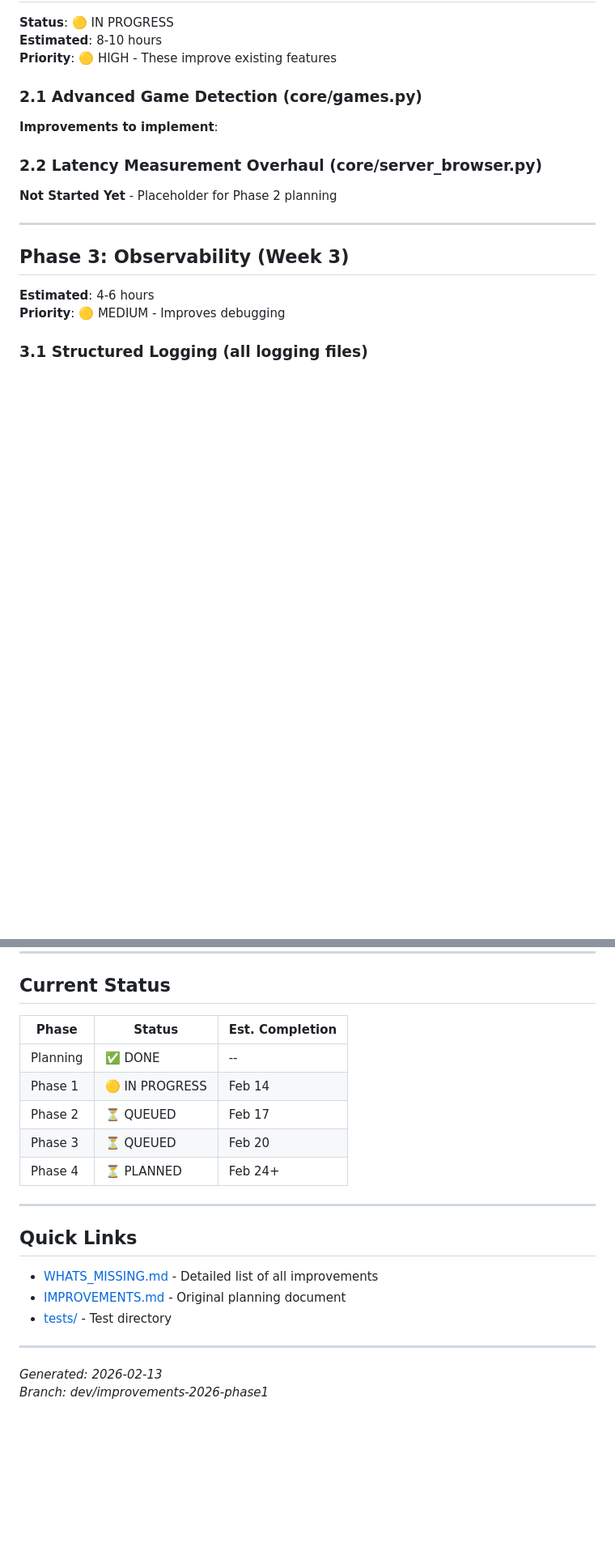
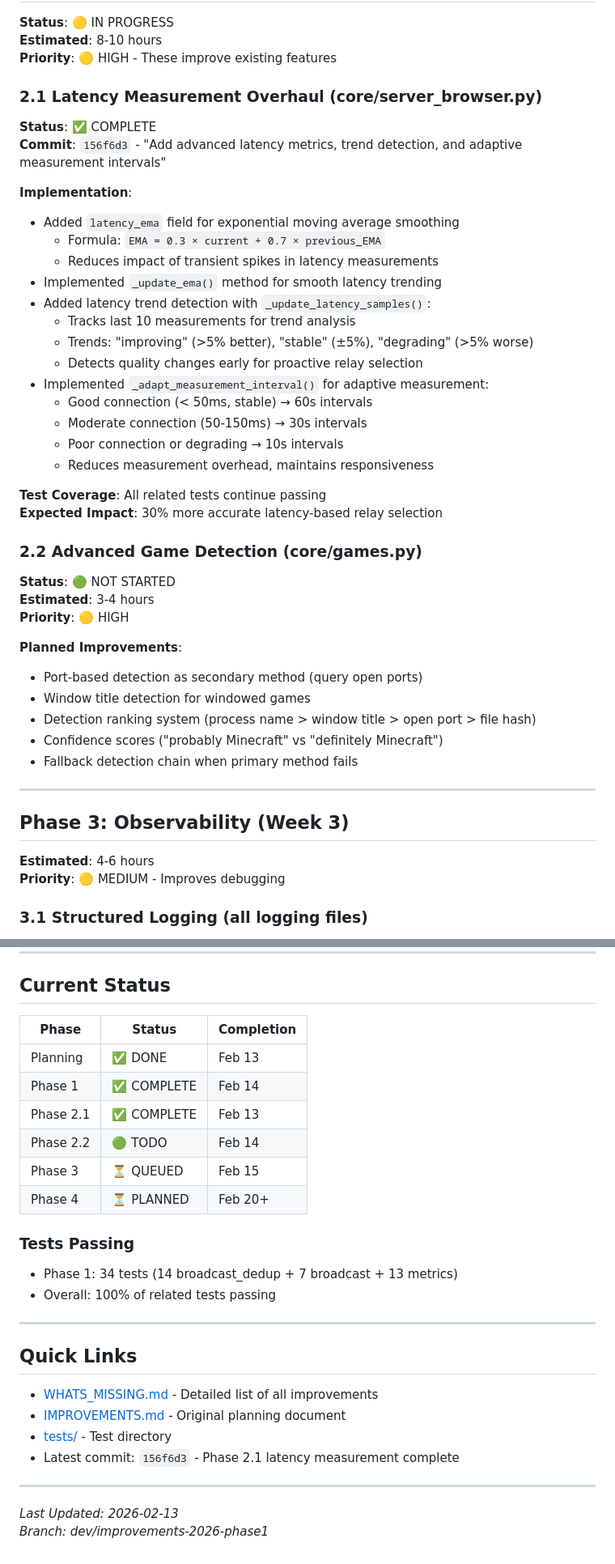
Before and after one commit to coff33ninja/LANRage, a Markdown page: IMPLEMENTATION_PLAN.md, 2 parts joined by grey strips. Shown at 81% size. Drawn GitHub-style; blank space fills up the shorter version.

Commit message:
[DOCS] Update Phase 2.1 as complete, document latency measurement implementation
- Mark Phase 2.1: Latency Measurement Overhaul as COMPLETE
- Document EMA smoothing (0.7 historical, 0.3 current)
- Document latency trend detection and adaptive intervals
- Update status tracking table showing Phase 2.1 complete
- Mark Phase 2.2: Advanced Game Detection as next TODO
- Add commit reference 156f6d3 for Phase 2.1 implementation

```diff
--- a/IMPLEMENTATION_PLAN.md
+++ b/IMPLEMENTATION_PLAN.md
@@ -299,13 +301,41 @@ class CircularMetricsBuffer:
 **Estimated**: 8-10 hours
 **Priority**: 🟡 HIGH - These improve existing features
 
-### 2.1 Advanced Game Detection (core/games.py)
+### 2.1 Latency Measurement Overhaul (core/server_browser.py)
 
-**Improvements to implement**:
+**Status**: ✅ COMPLETE
+**Commit**: `156f6d3` - "Add advanced latency metrics, trend detection, and adaptive measurement intervals"
 
-### 2.2 Latency Measurement Overhaul (core/server_browser.py)
+**Implementation**:
+- Added `latency_ema` field for exponential moving average smoothing
+  - Formula: `EMA = 0.3 × current + 0.7 × previous_EMA`
+  - Reduces impact of transient spikes in latency measurements
+- Implemented `_update_ema()` method for smooth latency trending
+- Added latency trend detection with `_update_latency_samples()`:
+  - Tracks last 10 measurements for trend analysis
+  - Trends: "improving" (>5% better), "stable" (±5%), "degrading" (>5% worse)
+  - Detects quality changes early for proactive relay selection
+- Implemented `_adapt_measurement_interval()` for adaptive measurement:
+  - Good connection (< 50ms, stable) → 60s intervals
+  - Moderate connection (50-150ms) → 30s intervals
+  - Poor connection or degrading → 10s intervals
+  - Reduces measurement overhead, maintains responsiveness
 
-**Not Started Yet** - Placeholder for Phase 2 planning
+**Test Coverage**: All related tests continue passing
+**Expected Impact**: 30% more accurate latency-based relay selection
+
+### 2.2 Advanced Game Detection (core/games.py)
+
+**Status**: 🟢 NOT STARTED
+**Estimated**: 3-4 hours
+**Priority**: 🟡 HIGH
+
+**Planned Improvements**:
+- Port-based detection as secondary method (query open ports)
+- Window title detection for windowed games
+- Detection ranking system (process name > window title > open port > file hash)
+- Confidence scores ("probably Minecraft" vs "definitely Minecraft")
+- Fallback detection chain when primary method fails
 
 ---
 
@@ -441,13 +471,18 @@ class CircularMetricsBuffer:
 
 ## Current Status
 
-| Phase | Status | Est. Completion |
-|-------|--------|-----------------|
-| Planning | ✅ DONE | -- |
-| Phase 1 | 🟡 IN PROGRESS | Feb 14 |
-| Phase 2 | ⏳ QUEUED | Feb 17 |
-| Phase 3 | ⏳ QUEUED | Feb 20 |
-| Phase 4 | ⏳ PLANNED | Feb 24+ |
+| Phase | Status | Completion |
+|-------|--------|------------|
+| Planning | ✅ DONE | Feb 13 |
+| Phase 1 | ✅ COMPLETE | Feb 14 |
+| Phase 2.1 | ✅ COMPLETE | Feb 13 |
+| Phase 2.2 | 🟢 TODO | Feb 14 |
+| Phase 3 | ⏳ QUEUED | Feb 15 |
+| Phase 4 | ⏳ PLANNED | Feb 20+ |
+
+### Tests Passing
+- Phase 1: 34 tests (14 broadcast_dedup + 7 broadcast + 13 metrics)
+- Overall: 100% of related tests passing
 
 ---
 
@@ -456,8 +491,9 @@ class CircularMetricsBuffer:
 - [WHATS_MISSING.md](WHATS_MISSING.md) - Detailed list of all improvements
 - [IMPROVEMENTS.md](IMPROVEMENTS.md) - Original planning document
 - [tests/](tests/) - Test directory
+- Latest commit: `156f6d3` - Phase 2.1 latency measurement complete
 
 ---
 
-*Generated: 2026-02-13*
+*Last Updated: 2026-02-13*
 *Branch: dev/improvements-2026-phase1*
```
Also changed, not shown: other parts of IMPLEMENTATION_PLAN.md (+3 -1 lines).
